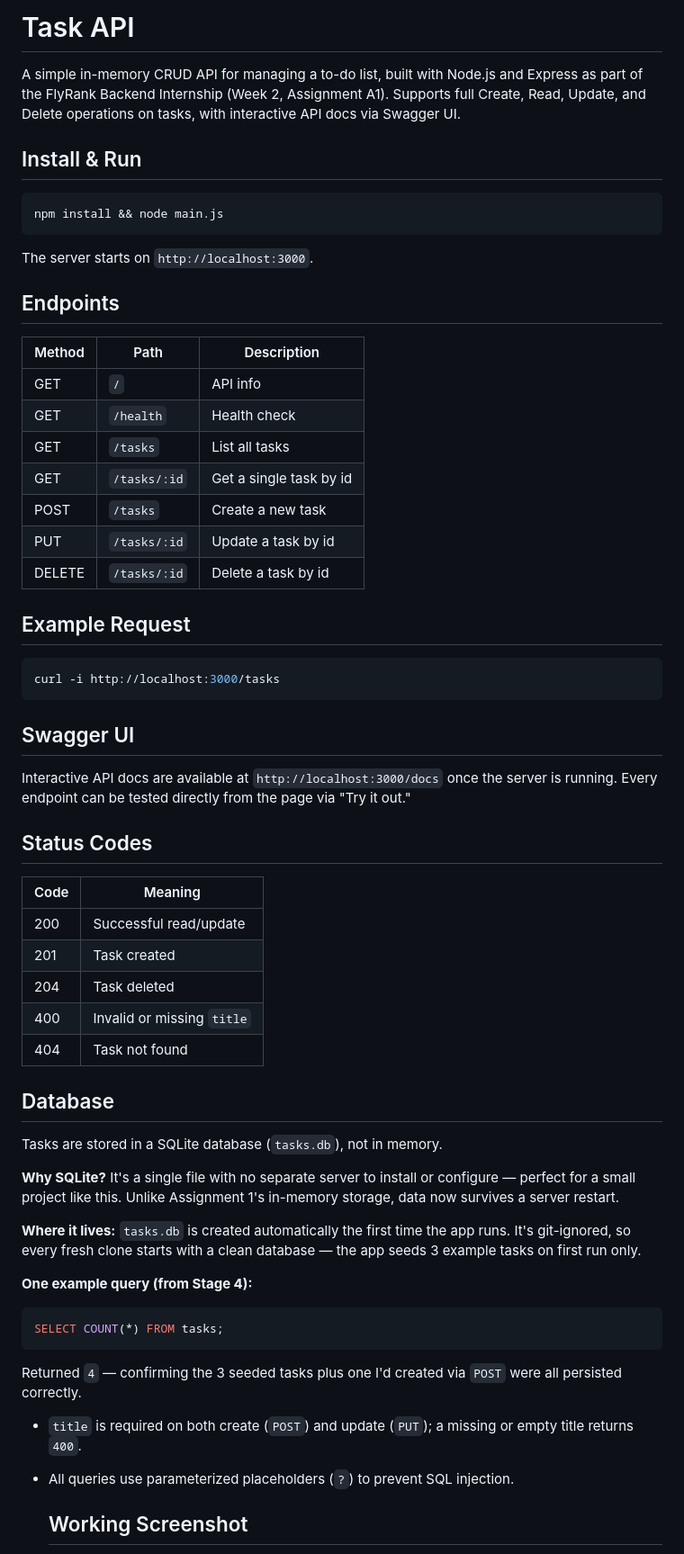
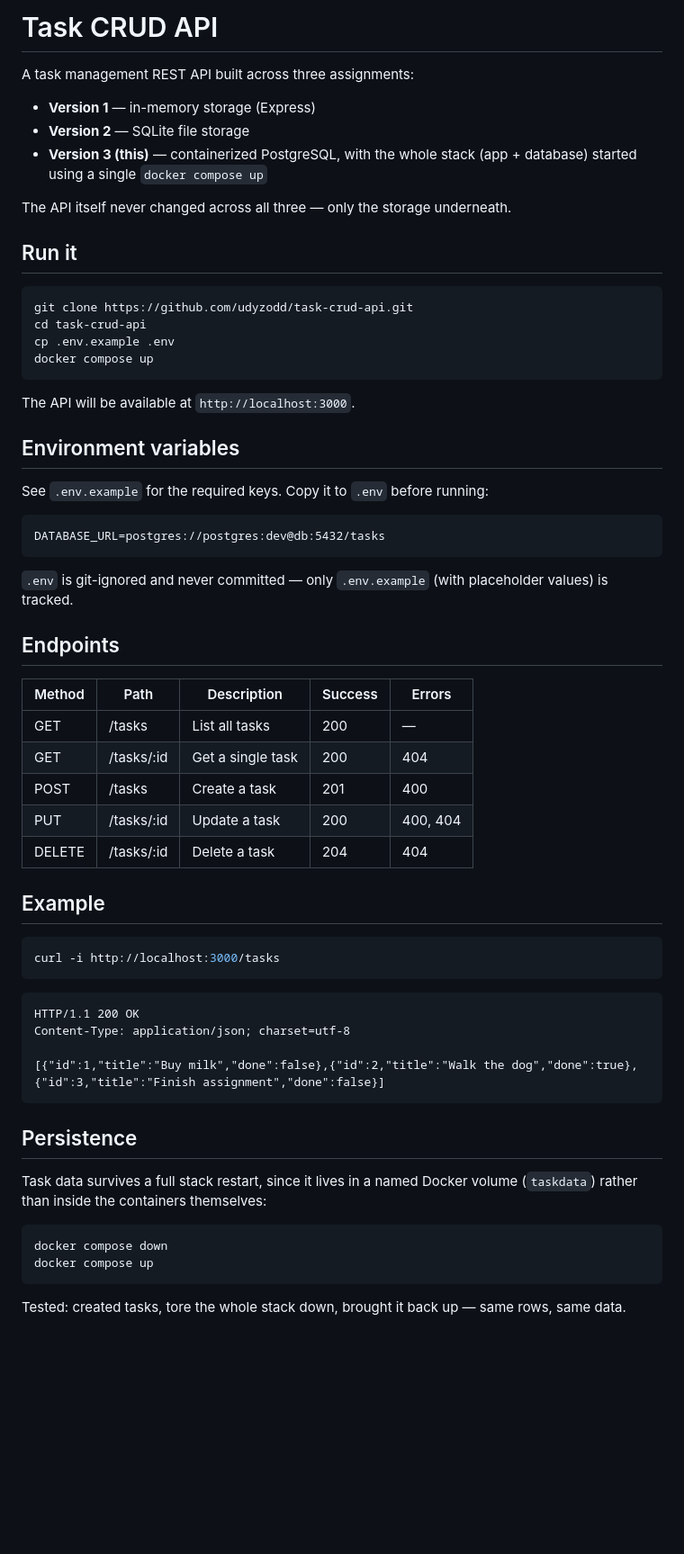
Before and after one commit to udyzodd/task-crud-api, a Markdown page: README.md, the part around the change printed below. Shown: that part at 90% size. Rendered like a GitHub page; blank space fills up the shorter version.

Commit message:
Add README updates and DB screenshot

````diff
--- a/README.md
+++ b/README.md
@@ -1,66 +1,69 @@
-# Task API
+# Task CRUD API
 
-A simple in-memory CRUD API for managing a to-do list, built with Node.js and Express as part of the FlyRank Backend Internship (Week 2, Assignment A1). Supports full Create, Read, Update, and Delete operations on tasks, with interactive API docs via Swagger UI.
+A task management REST API built across three assignments:
 
-## Install & Run
+- **Version 1** — in-memory storage (Express)
+- **Version 2** — SQLite file storage
+- **Version 3 (this)** — containerized PostgreSQL, with the whole stack (app + database)
+  started using a single `docker compose up`
+
+The API itself never changed across all three — only the storage underneath.
+
+## Run it
 
 ```bash
-npm install && node main.js
+git clone https://github.com/udyzodd/task-crud-api.git
+cd task-crud-api
+cp .env.example .env
+docker compose up
 ```
 
-The server starts on `http://localhost:3000`.
+The API will be available at `http://localhost:3000`.
+
+## Environment variables
+
+See `.env.example` for the required keys. Copy it to `.env` before running:
+
+```
+DATABASE_URL=postgres://postgres:dev@db:5432/tasks
+```
+
+`.env` is git-ignored and never committed — only `.env.example` (with placeholder values) is tracked.
 
 ## Endpoints
 
-| Method | Path         | Description             |
-| ------ | ------------ | ----------------------- |
-| GET    | `/`          | API info                |
-| GET    | `/health`    | Health check            |
-| GET    | `/tasks`     | List all tasks          |
-| GET    | `/tasks/:id` | Get a single task by id |
-| POST   | `/tasks`     | Create a new task       |
-| PUT    | `/tasks/:id` | Update a task by id     |
-| DELETE | `/tasks/:id` | Delete a task by id     |
+| Method | Path       | Description       | Success | Errors   |
+| ------ | ---------- | ----------------- | ------- | -------- |
+| GET    | /tasks     | List all tasks    | 200     | —        |
+| GET    | /tasks/:id | Get a single task | 200     | 404      |
+| POST   | /tasks     | Create a task     | 201     | 400      |
+| PUT    | /tasks/:id | Update a task     | 200     | 400, 404 |
+| DELETE | /tasks/:id | Delete a task     | 204     | 404      |
 
-## Example Request
+## Example
 
 ```bash
 curl -i http://localhost:3000/tasks
 ```
 
-## Swagger UI
 
-Interactive API docs are available at `http://localhost:3000/docs` once the server is running. Every endpoint can be tested directly from the page via "Try it out."
 
-## Status Codes
+```
+HTTP/1.1 200 OK
+Content-Type: application/json; charset=utf-8
 
-| Code | Meaning                    |
-| ---- | -------------------------- |
-| 200  | Successful read/update     |
-| 201  | Task created               |
-| 204  | Task deleted               |
-| 400  | Invalid or missing `title` |
-| 404  | Task not found             |
-
-## Database
-
-Tasks are stored in a SQLite database (`tasks.db`), not in memory.
-
-**Why SQLite?** It's a single file with no separate server to install or configure — perfect for a small project like this. Unlike Assignment 1's in-memory storage, data now survives a server restart.
-
-**Where it lives:** `tasks.db` is created automatically the first time the app runs. It's git-ignored, so every fresh clone starts with a clean database — the app seeds 3 example tasks on first run only.
-
-**One example query (from Stage 4):**
-
-```sql
-SELECT COUNT(*) FROM tasks;
+[{"id":1,"title":"Buy milk","done":false},{"id":2,"title":"Walk the dog","done":true},{"id":3,"title":"Finish assignment","done":false}]
 ```
 
-Returned `4` — confirming the 3 seeded tasks plus one I'd created via `POST` were all persisted correctly.
+## Persistence
 
-- `title` is required on both create (`POST`) and update (`PUT`); a missing or empty title returns `400`.
+Task data survives a full stack restart, since it lives in a named Docker volume
+(`taskdata`) rather than inside the containers themselves:
 
-- All queries use parameterized placeholders (`?`) to prevent SQL injection.
+```bash
+docker compose down
+docker compose up
+```
 
-  ## Working Screenshot
+Tested: created tasks, tore the whole stack down, brought it back up — same rows, same data.
 
````
Also changed, not shown: other parts of README.md (+17 -3 lines), db-screenshot.png (added).
